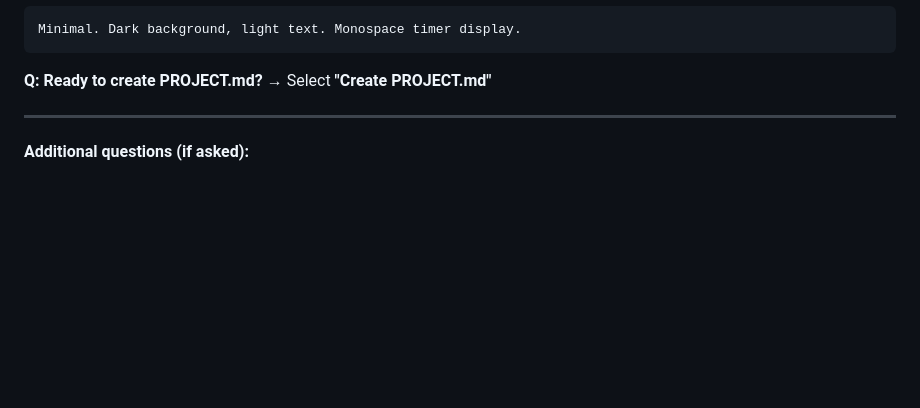
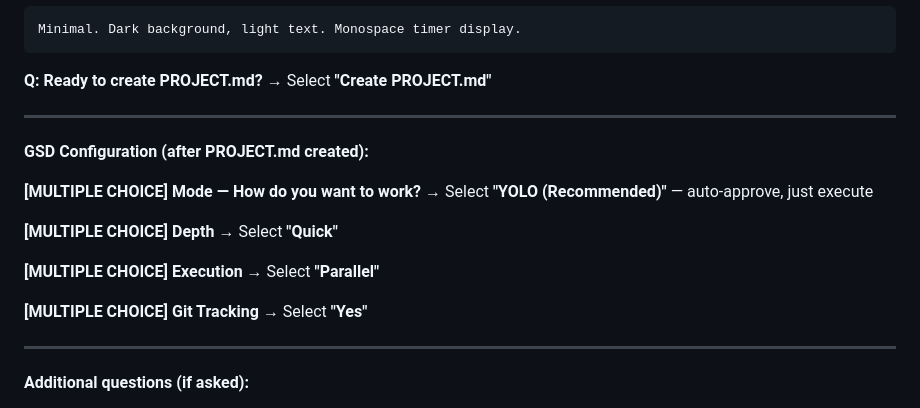
Before and after one commit to OrasesWPDev/gsd-presentation, a Markdown page: docs/demo/SCRIPT.md, the part around the change. Rendered like a GitHub page; blank space fills up the shorter version.

Commit message:
docs(demo): add GSD configuration choices
Added Mode/Depth/Execution/Git Tracking selections:
- YOLO mode for autonomous execution
- Quick depth
- Parallel execution
- Git tracking enabled

Co-Authored-By: Claude Opus 4.5 <noreply@anthropic.com>

```diff
--- a/docs/demo/SCRIPT.md
+++ b/docs/demo/SCRIPT.md
@@ -120,6 +120,22 @@ Minimal. Dark background, light text. Monospace timer display.
 
 **Q: Ready to create PROJECT.md?**
 → Select **"Create PROJECT.md"**
+
+---
+
+**GSD Configuration (after PROJECT.md created):**
+
+**[MULTIPLE CHOICE] Mode — How do you want to work?**
+→ Select **"YOLO (Recommended)"** — auto-approve, just execute
+
+**[MULTIPLE CHOICE] Depth**
+→ Select **"Quick"**
+
+**[MULTIPLE CHOICE] Execution**
+→ Select **"Parallel"**
+
+**[MULTIPLE CHOICE] Git Tracking**
+→ Select **"Yes"**
 
 ---
 
```
